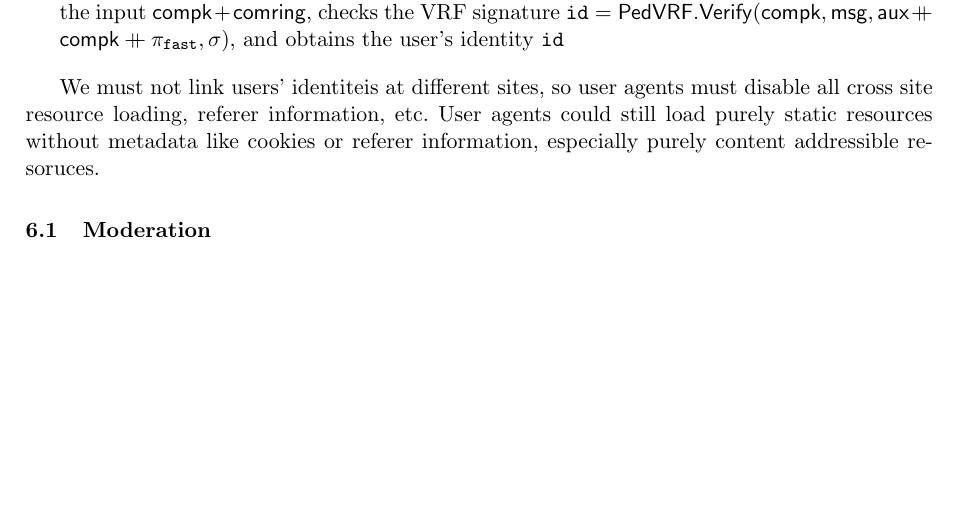
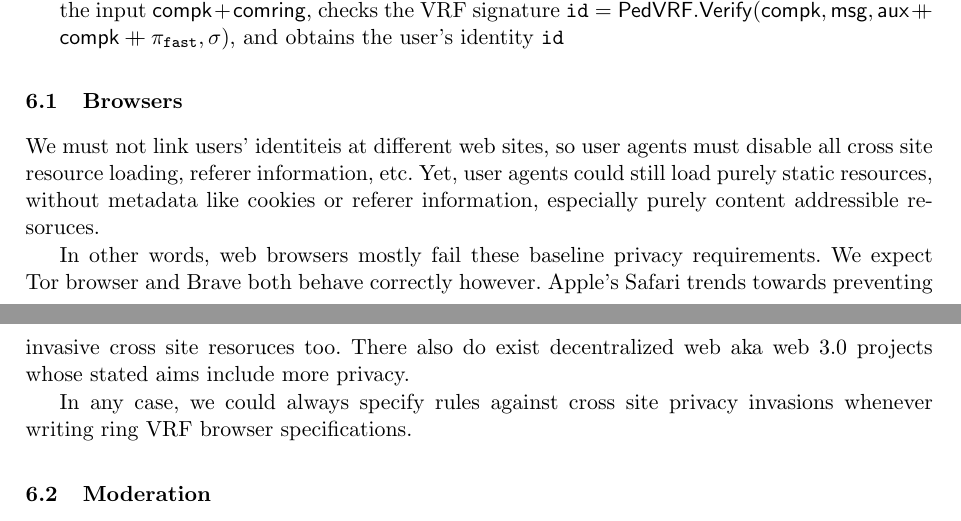
Before and after one commit to w3f/ring-vrf, a LaTeX paper (papers/ring_vrf/ring_vrf.tex, which reads papers/ring_vrf/app_id.tex): part of page 13 of 15 before the commit and two parts of pages 13 and 14 of 15 after it, the two joined at a grey line, cut so that both start at the same text, the shorter picture padded with empty space. Compiled offline with pdfLaTeX.

Commit message:
Browsers section

```diff
--- a/papers/ring_vrf/app_id.tex
+++ b/papers/ring_vrf/app_id.tex
@@ -36,11 +36,24 @@ We discuss only \pifast here but adapting our techniques to \pisafe appears simi
  and obtains the user's identity $\mathtt{id}$
 \end{itemize}
 
-We must not link users' identiteis at different sites, so user agents
+
+\subsection{Browsers}
+
+We must not link users' identiteis at different web sites, so user agents
 must disable all cross site resource loading, referer information, etc.
-User agents could still load purely static resources without metadata
+Yet, user agents could still load purely static resources, without metadata
 like cookies or referer information, especially purely content addressible
 resoruces.
+
+In other words, web browsers mostly fail these baseline privacy requirements.
+We expect Tor browser and Brave both behave correctly however.
+Apple's Safari trends towards preventing invasive cross site resoruces too.
+There also do exist decentralized web aka web 3.0 projects whose stated aims
+include more privacy.
+
+In any case, we could always specify rules against cross site privacy invasions
+whenever writing ring VRF browser specifications.
+
 
 \subsection{Moderation}
 \label{subsec:moderation}
```
Also changed, not shown: papers/ring_vrf/app_id.tex (1 more changed lines).
